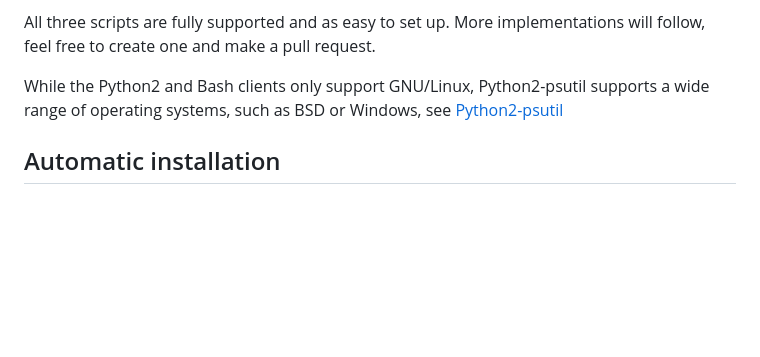
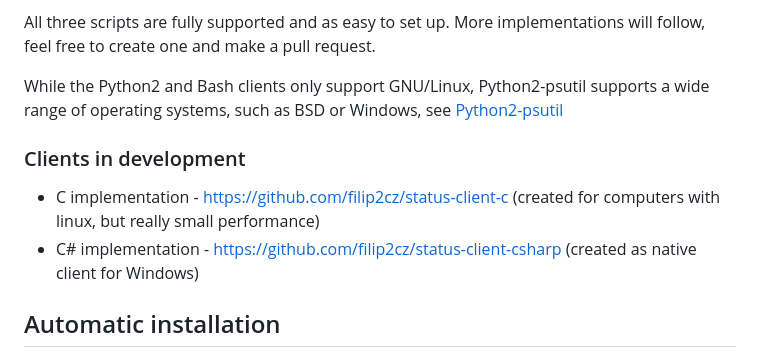
Before and after one commit to BotoX/ServerStatus, a Markdown page: README.md, the part around the change. Rendered like a GitHub page; blank space fills up the shorter version.

Commit message:
C and C# clients
I'm developing C and C# implementations and would like to share them with people who might find them useful.

```diff
--- a/README.md
+++ b/README.md
@@ -134,6 +134,10 @@ More implementations will follow, feel free to create one and make a pull reques
 
 While the Python2 and Bash clients only support GNU/Linux, Python2-psutil supports a wide range of operating systems, such as BSD or Windows, see [Python2-psutil](#python2-psutil-client)
 
+### Clients in development
+* C implementation - https://github.com/filip2cz/status-client-c (created for computers with linux, but really small performance)
+* C# implementation - https://github.com/filip2cz/status-client-csharp (created as native client for Windows)
+
 ## Automatic installation
 The bash script client-setup.sh in other/ is an easy way to set up a new client.
 You need to have wget and ca-certificates (or use wget --no-check-certificate) installed for it to work.
```
